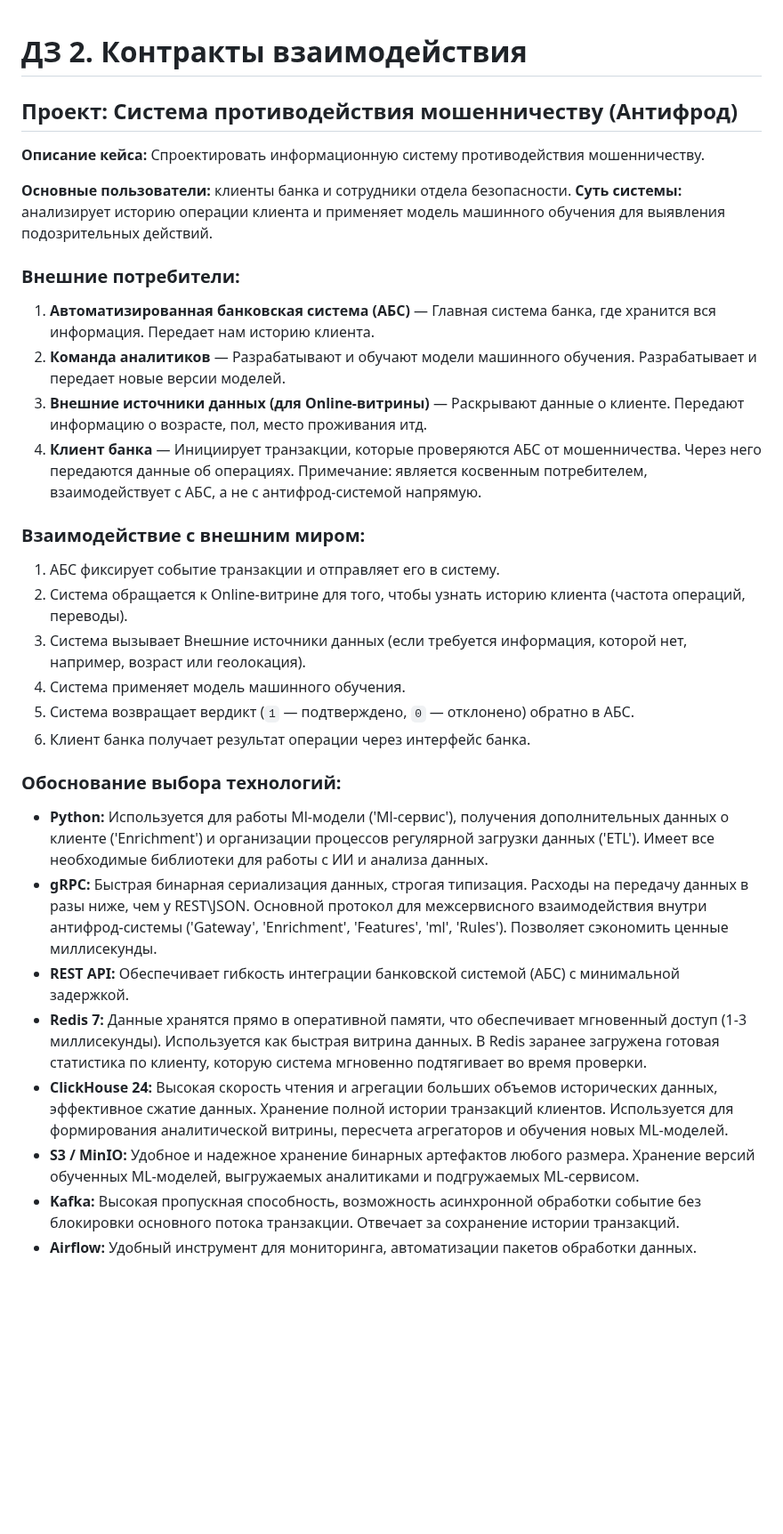
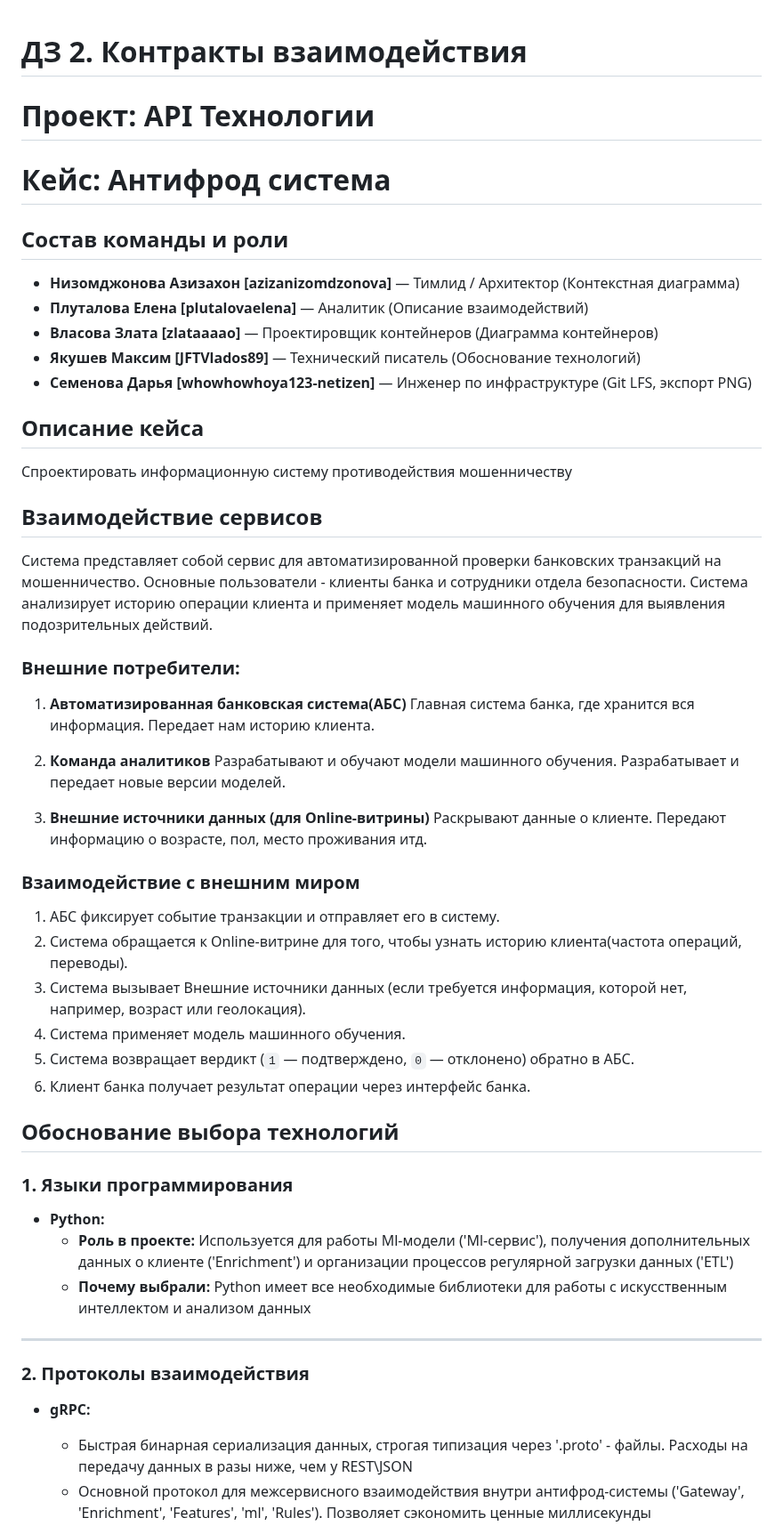
Before and after one commit to TheTonyPub/api-technologies-2026, a Markdown page: README.md, the part around one of its changes. Shown at 89% size. Rendered like a GitHub page; blank space fills up the shorter version.

Commit message:
docs: обновлен README.md для ДЗ 2 и добавлена ссылка на api-design.md

```diff
--- a/README.md
+++ b/README.md
@@ -1,33 +1,52 @@
 # ДЗ 2. Контракты взаимодействия
+# Проект: API Технологии
+# Кейс: Антифрод система
 
-## Проект: Система противодействия мошенничеству (Антифрод)
+## Состав команды и роли
+*   **Низомджонова Азизахон [azizanizomdzonova]** — Тимлид / Архитектор (Контекстная диаграмма)
+*   **Плуталова Елена [plutalovaelena]** — Аналитик (Описание взаимодействий)
+*   **Власова Злата [zlataaaao]** — Проектировщик контейнеров (Диаграмма контейнеров)
+*   **Якушев Максим [JFTVlados89]** — Технический писатель (Обоснование технологий)
+*   **Семенова Дарья [whowhowhoya123-netizen]** — Инженер по инфраструктуре (Git LFS, экспорт PNG)
 
-**Описание кейса:**
-Спроектировать информационную систему противодействия мошенничеству.
-
-**Основные пользователи:** клиенты банка и сотрудники отдела безопасности.
-**Суть системы:** анализирует историю операции клиента и применяет модель машинного обучения для выявления подозрительных действий.
+## Описание кейса
+Спроектировать информационную систему противодействия мошенничеству
+## Взаимодействие сервисов
+Система представляет собой сервис для автоматизированной проверки банковских транзакций на мошенничество. Основные пользователи - клиенты банка и сотрудники отдела безопасности. Система анализирует историю операции клиента и применяет модель машинного обучения для выявления подозрительных действий.
 
 ### Внешние потребители:
-1.  **Автоматизированная банковская система (АБС)** — Главная система банка, где хранится вся информация. Передает нам историю клиента.
-2.  **Команда аналитиков** — Разрабатывают и обучают модели машинного обучения. Разрабатывает и передает новые версии моделей.
-3.  **Внешние источники данных (для Online-витрины)** — Раскрывают данные о клиенте. Передают информацию о возрасте, пол, место проживания итд.
-4.  **Клиент банка** — Инициирует транзакции, которые проверяются АБС от мошенничества. Через него передаются данные об операциях. Примечание: является косвенным потребителем, взаимодействует с АБС, а не с антифрод-системой напрямую.
 
-### Взаимодействие с внешним миром:
+1. **Автоматизированная банковская система(АБС)**
+Главная система банка, где хранится вся информация. Передает нам историю клиента.
+
+2.  **Команда аналитиков**
+Разрабатывают и обучают модели машинного обучения. Разрабатывает и передает новые версии моделей.
+
+3.  **Внешние источники данных (для Online-витрины)**
+Раскрывают данные о клиенте. Передают информацию о возрасте, пол, место проживания итд.
+
+### Взаимодействие с внешним миром
+
 1.  АБС фиксирует событие транзакции и отправляет его в систему.
-2.  Система обращается к Online-витрине для того, чтобы узнать историю клиента (частота операций, переводы).
+2.  Система обращается к Online-витрине для того, чтобы узнать историю клиента(частота операций, переводы).
 3.  Система вызывает Внешние источники данных (если требуется информация, которой нет, например, возраст или геолокация).
 4.  Система применяет модель машинного обучения.
 5.  Система возвращает вердикт (`1` — подтверждено, `0` — отклонено) обратно в АБС.
 6.  Клиент банка получает результат операции через интерфейс банка.
 
-### Обоснование выбора технологий:
-*   **Python:** Используется для работы Ml-модели ('Ml-сервис'), получения дополнительных данных о клиенте ('Enrichment') и организации процессов регулярной загрузки данных ('ETL'). Имеет все необходимые библиотеки для работы с ИИ и анализа данных.
-*   **gRPC:** Быстрая бинарная сериализация данных, строгая типизация. Расходы на передачу данных в разы ниже, чем у REST\JSON. Основной протокол для межсервисного взаимодействия внутри антифрод-системы ('Gateway', 'Enrichment', 'Features', 'ml', 'Rules'). Позволяет сэкономить ценные миллисекунды.
-*   **REST API:** Обеспечивает гибкость интеграции банковской системой (АБС) с минимальной задержкой.
-*   **Redis 7:** Данные хранятся прямо в оперативной памяти, что обеспечивает мгновенный доступ (1-3 миллисекунды). Используется как быстрая витрина данных. В Redis заранее загружена готовая статистика по клиенту, которую система мгновенно подтягивает во время проверки.
-*   **ClickHouse 24:** Высокая скорость чтения и агрегации больших объемов исторических данных, эффективное сжатие данных. Хранение полной истории транзакций клиентов. Используется для формирования аналитической витрины, пересчета агрегаторов и обучения новых ML-моделей.
-*   **S3 / MinIO:** Удобное и надежное хранение бинарных артефактов любого размера. Хранение версий обученных ML-моделей, выгружаемых аналитиками и подгружаемых ML-сервисом.
-*   **Kafka:** Высокая пропускная способность, возможность асинхронной обработки событие без блокировки основного потока транзакции. Отвечает за сохранение истории транзакций.
-*   **Airflow:** Удобный инструмент для мониторинга, автоматизации пакетов обработки данных.
+## Обоснование выбора технологий
+
+### 1. Языки программирования
+
+* **Python:**
+   * **Роль в проекте:** Используется для работы Ml-модели ('Ml-сервис'), получения дополнительных данных о клиенте ('Enrichment') и организации процессов регулярной загрузки данных ('ETL')
+   * **Почему выбрали:** Python имеет все необходимые библиотеки для работы с искусственным  интеллектом и анализом данных
+
+---
+
+### 2. Протоколы взаимодействия
+
+* **gRPC:**
+   * Быстрая бинарная сериализация данных, строгая типизация через '.proto' - файлы. Расходы на передачу данных в разы ниже, чем у REST\JSON
+   * Основной протокол для межсервисного взаимодействия внутри антифрод-системы ('Gateway', 'Enrichment', 'Features', 'ml', 'Rules'). Позволяет сэкономить ценные миллисекунды
+
```
Also changed, not shown: other parts of README.md (+28 -0 lines).
